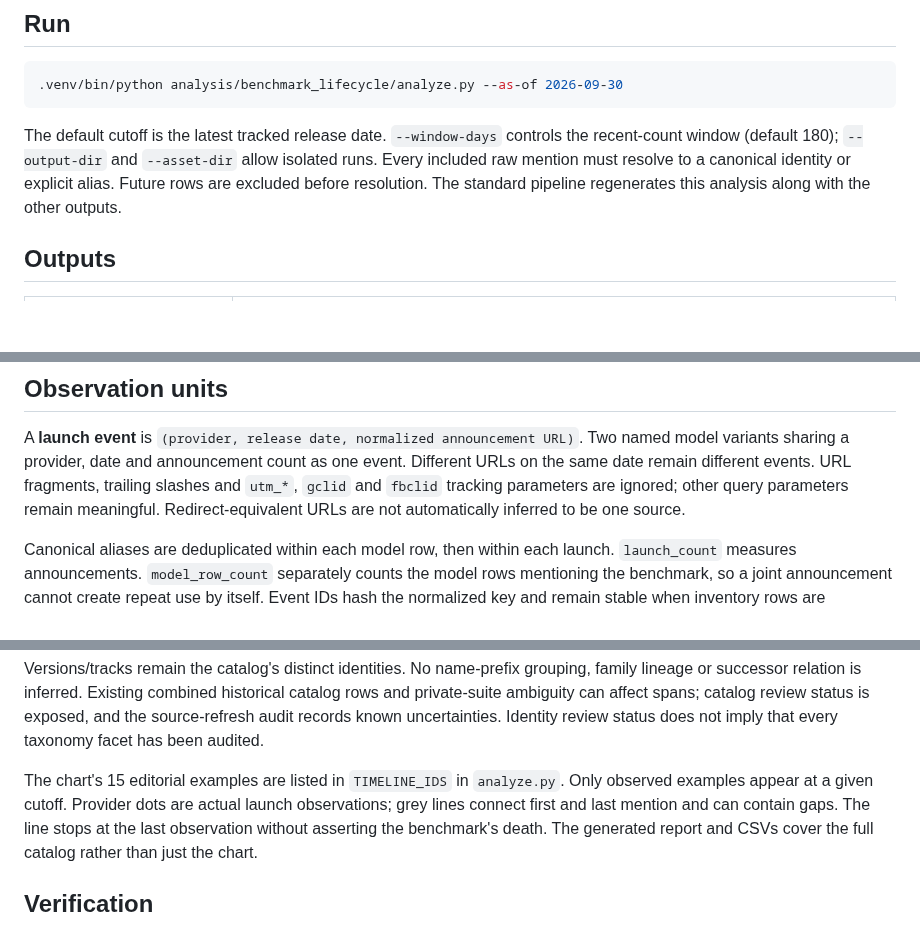
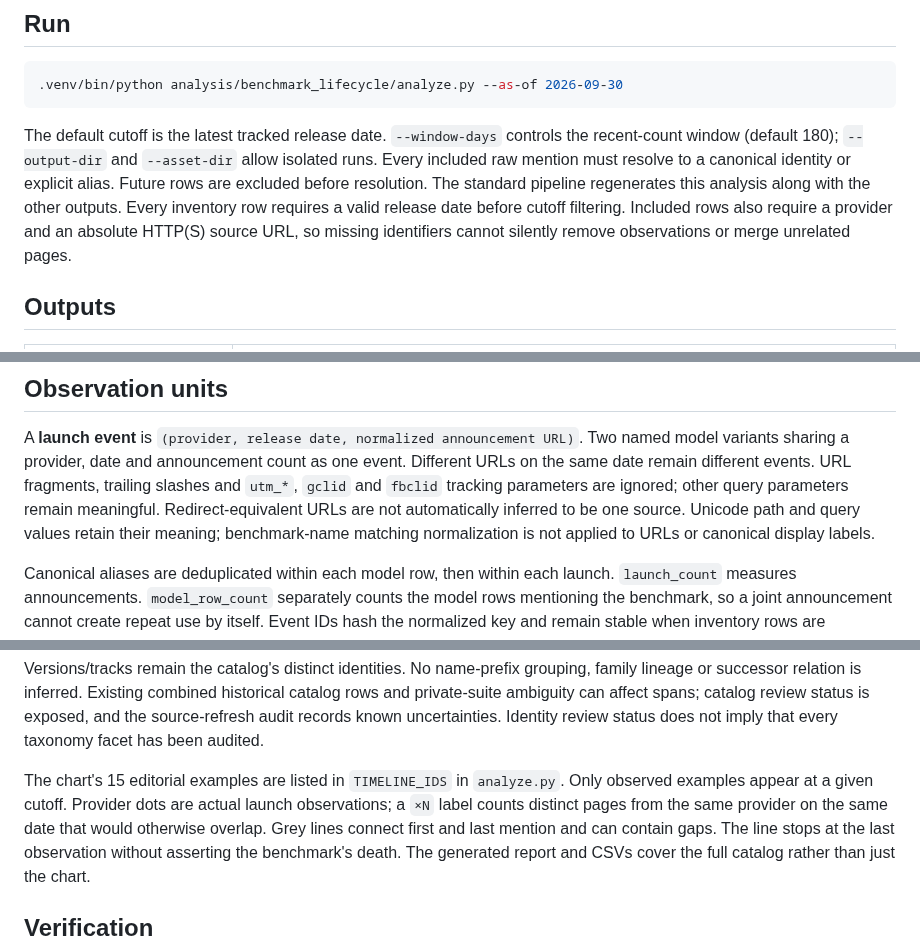
Before and after one commit to isingmodel/evolution_of_benchmarks_in_frontier_models, a Markdown page: analysis/benchmark_lifecycle/README.md, 3 parts joined by grey strips. Drawn GitHub-style; blank space fills up the shorter version.

Commit message:
Address lifecycle review on source integrity and chart fidelity

```diff
--- a/analysis/benchmark_lifecycle/README.md
+++ b/analysis/benchmark_lifecycle/README.md
@@ -16,6 +16,9 @@ the recent-count window (default 180); `--output-dir` and `--asset-dir` allow
 isolated runs. Every included raw mention must resolve to a canonical identity
 or explicit alias. Future rows are excluded before resolution. The standard
 pipeline regenerates this analysis along with the other outputs.
+Every inventory row requires a valid release date before cutoff filtering.
+Included rows also require a provider and an absolute HTTP(S) source URL, so
+missing identifiers cannot silently remove observations or merge unrelated pages.
 
 ## Outputs
 
@@ -41,6 +44,8 @@ event. Different URLs on the same date remain different events. URL fragments,
 trailing slashes and `utm_*`, `gclid` and `fbclid` tracking parameters are ignored;
 other query parameters remain meaningful. Redirect-equivalent URLs are not
 automatically inferred to be one source.
+Unicode path and query values retain their meaning; benchmark-name matching
+normalization is not applied to URLs or canonical display labels.
 
 Canonical aliases are deduplicated within each model row, then within each launch.
 `launch_count` measures announcements. `model_row_count` separately counts the
@@ -109,7 +114,9 @@ review status does not imply that every taxonomy facet has been audited.
 
 The chart's 15 editorial examples are listed in `TIMELINE_IDS` in `analyze.py`.
 Only observed examples appear at a given cutoff. Provider dots are actual launch
-observations; grey lines connect first and last mention and can contain gaps.
+observations; a `×N` label counts distinct pages from the same provider on the
+same date that would otherwise overlap. Grey lines connect first and last
+mention and can contain gaps.
 The line stops at the last observation without asserting the benchmark's death.
 The generated report and CSVs cover the full catalog rather than just the chart.
 
```
Also changed, not shown: analysis/benchmark_lifecycle/report.md (+1 -1 lines), assets/benchmark_lifecycle.png, 6 other files.
